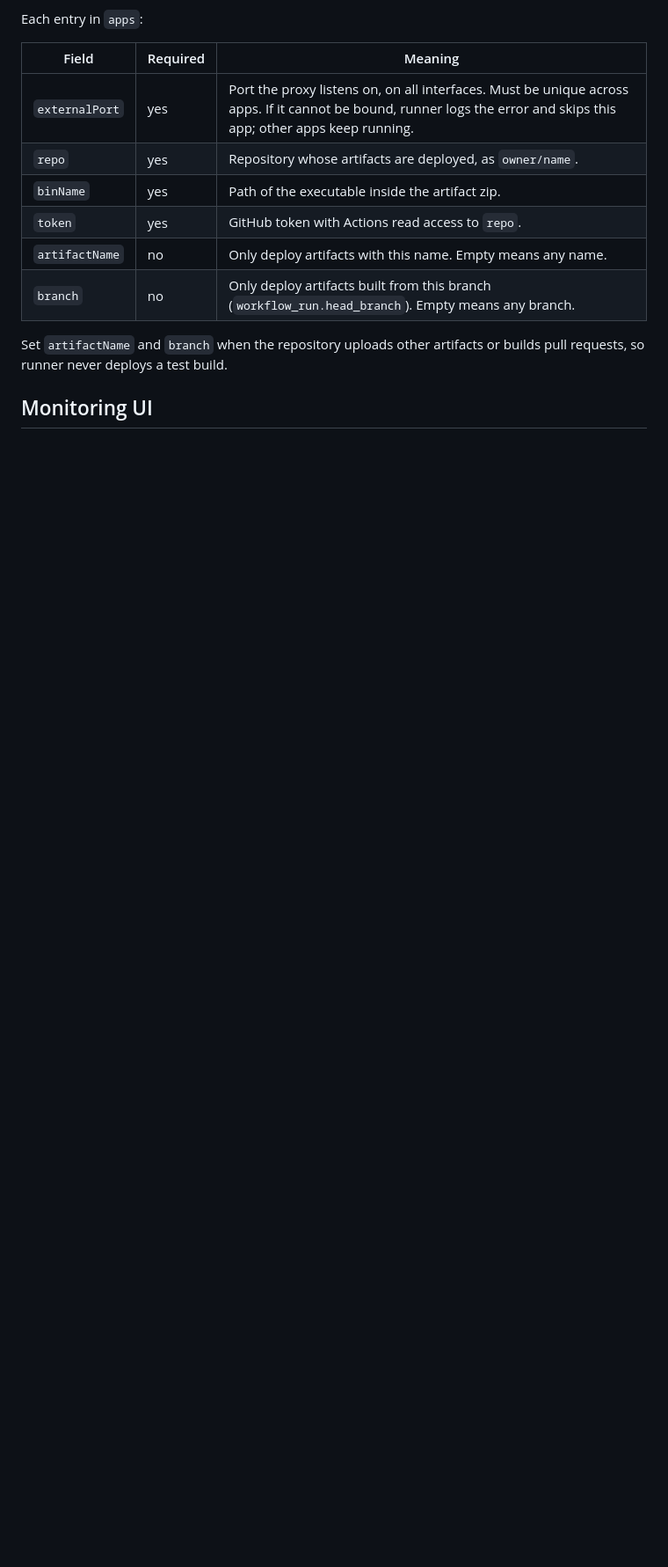
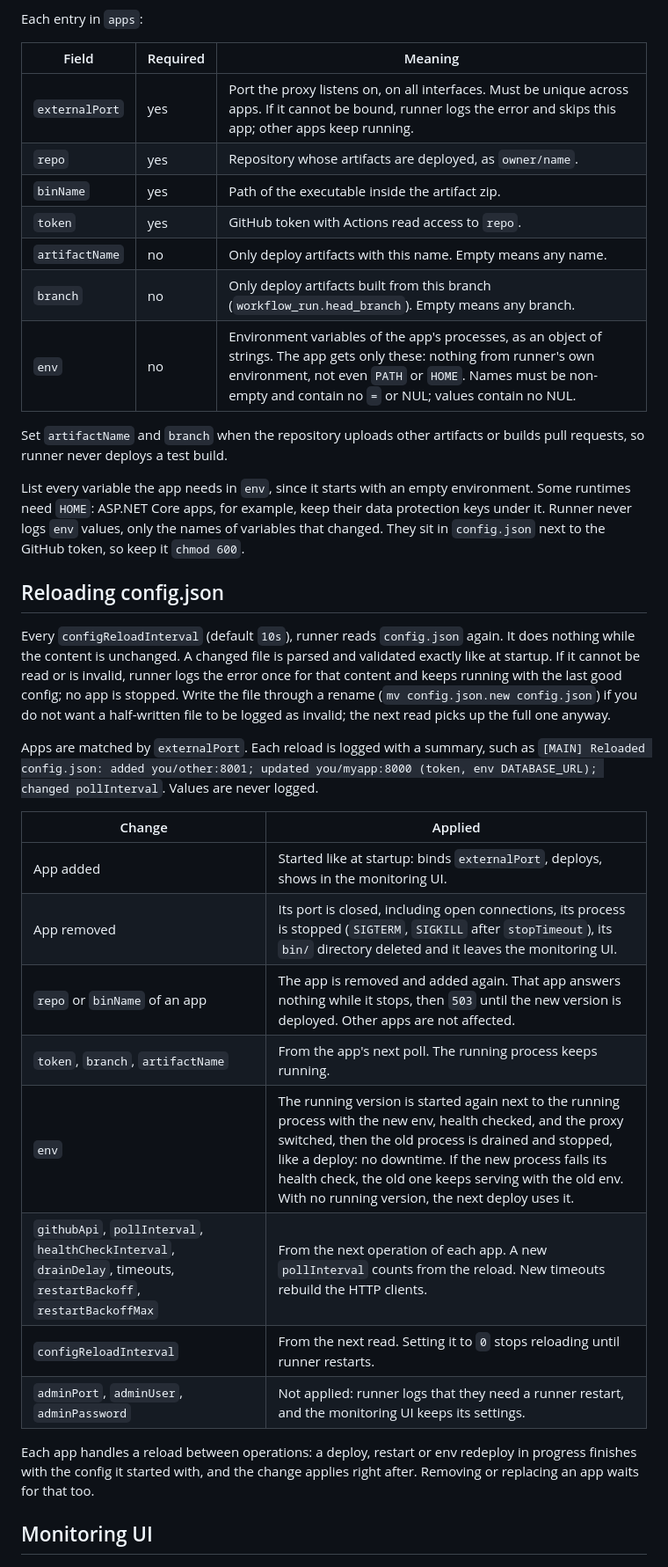
Before and after one commit to hesenger/runner, a Markdown page: README.md, the part around one of its changes. Shown at 88% size. Drawn GitHub-style; blank space fills up the shorter version.

Commit message:
Document configReloadInterval, what a reload applies, and app env

```diff
--- a/README.md
+++ b/README.md
@@ -231,8 +236,30 @@ Each entry in `apps`:
 | `token` | yes | GitHub token with Actions read access to `repo`. |
 | `artifactName` | no | Only deploy artifacts with this name. Empty means any name. |
 | `branch` | no | Only deploy artifacts built from this branch (`workflow_run.head_branch`). Empty means any branch. |
+| `env` | no | Environment variables of the app's processes, as an object of strings. The app gets only these: nothing from runner's own environment, not even `PATH` or `HOME`. Names must be non-empty and contain no `=` or NUL; values contain no NUL. |
 
 Set `artifactName` and `branch` when the repository uploads other artifacts or builds pull requests, so runner never deploys a test build.
+
+List every variable the app needs in `env`, since it starts with an empty environment. Some runtimes need `HOME`: ASP.NET Core apps, for example, keep their data protection keys under it. Runner never logs `env` values, only the names of variables that changed. They sit in `config.json` next to the GitHub token, so keep it `chmod 600`.
+
+## Reloading config.json
+
+Every `configReloadInterval` (default `10s`), runner reads `config.json` again. It does nothing while the content is unchanged. A changed file is parsed and validated exactly like at startup. If it cannot be read or is invalid, runner logs the error once for that content and keeps running with the last good config; no app is stopped. Write the file through a rename (`mv config.json.new config.json`) if you do not want a half-written file to be logged as invalid; the next read picks up the full one anyway.
+
+Apps are matched by `externalPort`. Each reload is logged with a summary, such as `[MAIN] Reloaded config.json: added you/other:8001; updated you/myapp:8000 (token, env DATABASE_URL); changed pollInterval`. Values are never logged.
+
+| Change | Applied |
+| --- | --- |
+| App added | Started like at startup: binds `externalPort`, deploys, shows in the monitoring UI. |
+| App removed | Its port is closed, including open connections, its process is stopped (`SIGTERM`, `SIGKILL` after `stopTimeout`), its `bin/` directory deleted and it leaves the monitoring UI. |
+| `repo` or `binName` of an app | The app is removed and added again. That app answers nothing while it stops, then `503` until the new version is deployed. Other apps are not affected. |
+| `token`, `branch`, `artifactName` | From the app's next poll. The running process keeps running. |
+| `env` | The running version is started again next to the running process with the new env, health checked, and the proxy switched, then the old process is drained and stopped, like a deploy: no downtime. If the new process fails its health check, the old one keeps serving with the old env. With no running version, the next deploy uses it. |
+| `githubApi`, `pollInterval`, `healthCheckInterval`, `drainDelay`, timeouts, `restartBackoff`, `restartBackoffMax` | From the next operation of each app. A new `pollInterval` counts from the reload. New timeouts rebuild the HTTP clients. |
+| `configReloadInterval` | From the next read. Setting it to `0` stops reloading until runner restarts. |
+| `adminPort`, `adminUser`, `adminPassword` | Not applied: runner logs that they need a runner restart, and the monitoring UI keeps its settings. |
+
+Each app handles a reload between operations: a deploy, restart or env redeploy in progress finishes with the config it started with, and the change applies right after. Removing or replacing an app waits for that too.
 
 ## Monitoring UI
 
```
Also changed, not shown: other parts of README.md (+17 -8 lines).
